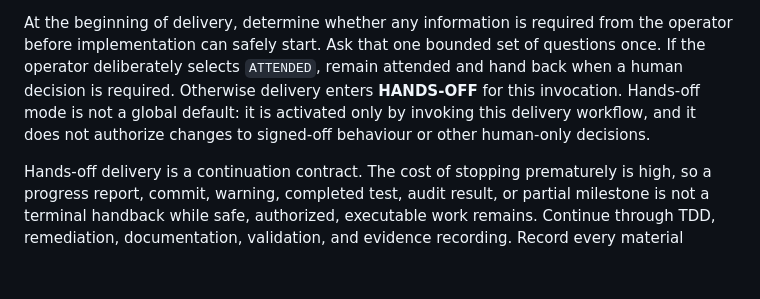
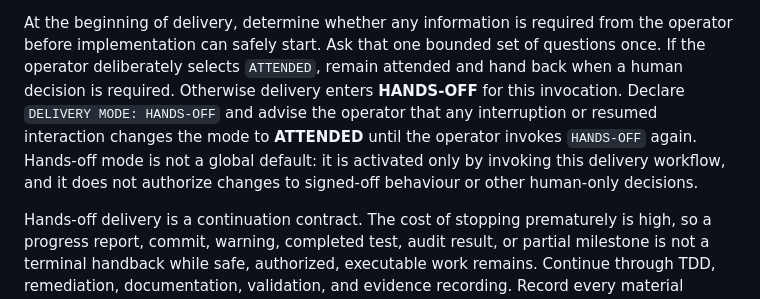
Before and after one commit to tigger-developer/sdlc, a Markdown page: skills/deliver-change/SKILL.md, the part around the change. Rendered like a GitHub page; blank space fills up the shorter version.

```diff
--- a/skills/deliver-change/SKILL.md
+++ b/skills/deliver-change/SKILL.md
@@ -17,9 +17,12 @@ At the beginning of delivery, determine whether any information is required
 from the operator before implementation can safely start. Ask that one bounded
 set of questions once. If the operator deliberately selects `ATTENDED`, remain
 attended and hand back when a human decision is required. Otherwise delivery
-enters **HANDS-OFF** for this invocation. Hands-off mode is not a global
-default: it is activated only by invoking this delivery workflow, and it does
-not authorize changes to signed-off behaviour or other human-only decisions.
+enters **HANDS-OFF** for this invocation. Declare `DELIVERY MODE: HANDS-OFF` and
+advise the operator that any interruption or resumed interaction changes the
+mode to **ATTENDED** until the operator invokes `HANDS-OFF` again. Hands-off
+mode is not a global default: it is activated only by invoking this delivery
+workflow, and it does not authorize changes to signed-off behaviour or other
+human-only decisions.
 
 Hands-off delivery is a continuation contract. The cost of stopping
 prematurely is high, so a progress report, commit, warning, completed test,
```
Also changed, not shown: CHANGELOG.md (+3 -0 lines), src/MAIN.md (+6 -3 lines).
